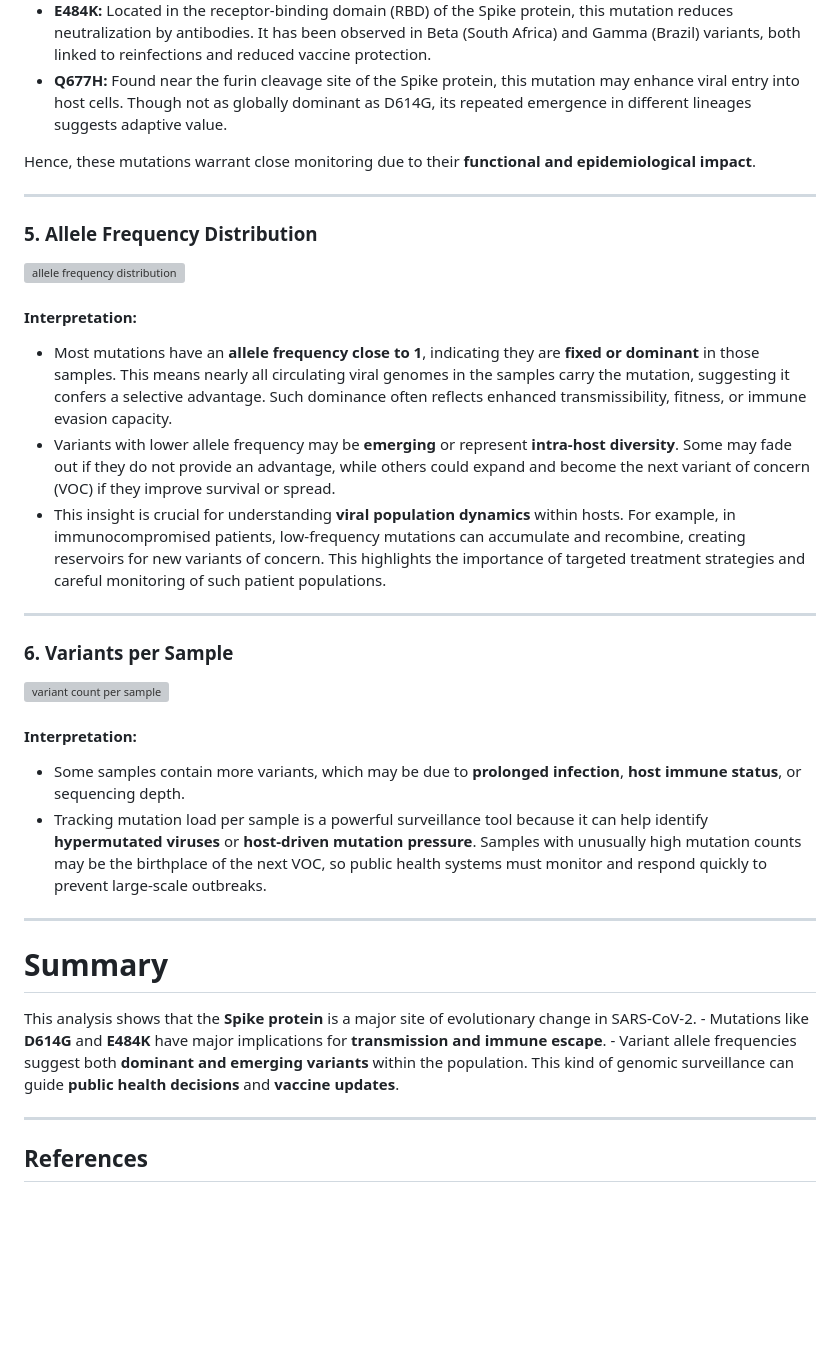
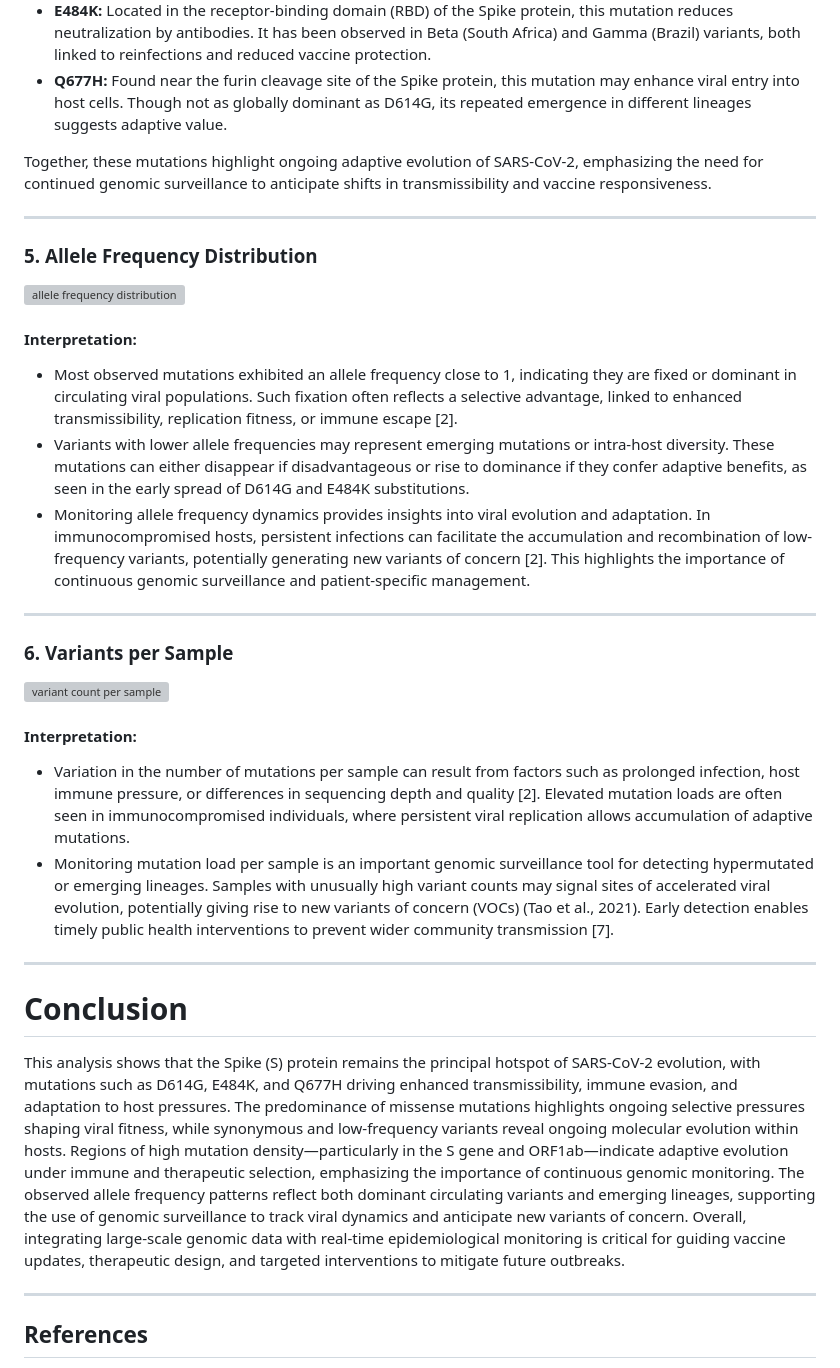
Before and after one commit to ChijiokeUhegwu/viralrecon, a Markdown page: README.md, the part around one of its changes. GitHub-like rendering; blank space fills up the shorter version; grey boxes are pictures that could not be loaded.

```diff
--- a/README.md
+++ b/README.md
@@ -110,7 +110,7 @@ High-frequency mutations such as **D614G**, **E484K**, and **Q677H** were observ
 - **E484K:** Located in the receptor-binding domain (RBD) of the Spike protein, this mutation reduces neutralization by antibodies. It has been observed in Beta (South Africa) and Gamma (Brazil) variants, both linked to reinfections and reduced vaccine protection.
 - **Q677H:** Found near the furin cleavage site of the Spike protein, this mutation may enhance viral entry into host cells. Though not as globally dominant as D614G, its repeated emergence in different lineages suggests adaptive value.
 
-Hence, these mutations warrant close monitoring due to their **functional and epidemiological impact**.
+Together, these mutations highlight ongoing adaptive evolution of SARS-CoV-2, emphasizing the need for continued genomic surveillance to anticipate shifts in transmissibility and vaccine responsiveness.
 
 ------------------------------------------------------------------------
 
@@ -119,9 +119,9 @@ Hence, these mutations warrant close monitoring due to their **functional and ep
 
 #### Interpretation:
 
--   Most mutations have an **allele frequency close to 1**, indicating they are **fixed or dominant** in those samples. This means nearly all circulating viral genomes in the samples carry the mutation, suggesting it confers a selective advantage. Such dominance often reflects enhanced transmissibility, fitness, or immune evasion capacity.
--   Variants with lower allele frequency may be **emerging** or represent **intra-host diversity**. Some may fade out if they do not provide an advantage, while others could expand and become the next variant of concern (VOC) if they improve survival or spread.
--   This insight is crucial for understanding **viral population dynamics** within hosts. For example, in immunocompromised patients, low-frequency mutations can accumulate and recombine, creating reservoirs for new variants of concern. This highlights the importance of targeted treatment strategies and careful monitoring of such patient populations.
+-   Most observed mutations exhibited an allele frequency close to 1, indicating they are fixed or dominant in circulating viral populations. Such fixation often reflects a selective advantage, linked to enhanced transmissibility, replication fitness, or immune escape [2].
+-   Variants with lower allele frequencies may represent emerging mutations or intra-host diversity. These mutations can either disappear if disadvantageous or rise to dominance if they confer adaptive benefits, as seen in the early spread of D614G and E484K substitutions.
+-   Monitoring allele frequency dynamics provides insights into viral evolution and adaptation. In immunocompromised hosts, persistent infections can facilitate the accumulation and recombination of low-frequency variants, potentially generating new variants of concern [2]. This highlights the importance of continuous genomic surveillance and patient-specific management.
 
 ------------------------------------------------------------------------
 
@@ -130,14 +130,14 @@ Hence, these mutations warrant close monitoring due to their **functional and ep
 
 #### Interpretation:
 
--   Some samples contain more variants, which may be due to **prolonged infection**, **host immune status**, or sequencing depth.
--   Tracking mutation load per sample is a powerful surveillance tool because it can help identify **hypermutated viruses** or **host-driven mutation pressure**. Samples with unusually high mutation counts may be the birthplace of the next VOC, so public health systems must monitor and respond quickly to prevent large-scale outbreaks.
+-   Variation in the number of mutations per sample can result from factors such as prolonged infection, host immune pressure, or differences in sequencing depth and quality [2]. Elevated mutation loads are often seen in immunocompromised individuals, where persistent viral replication allows accumulation of adaptive mutations.
+-   Monitoring mutation load per sample is an important genomic surveillance tool for detecting hypermutated or emerging lineages. Samples with unusually high variant counts may signal sites of accelerated viral evolution, potentially giving rise to new variants of concern (VOCs) (Tao et al., 2021). Early detection enables timely public health interventions to prevent wider community transmission [7].
 
 ------------------------------------------------------------------------
 
-# Summary
+# Conclusion
 
-This analysis shows that the **Spike protein** is a major site of evolutionary change in SARS-CoV-2. - Mutations like **D614G** and **E484K** have major implications for **transmission and immune escape**. - Variant allele frequencies suggest both **dominant and emerging variants** within the population. This kind of genomic surveillance can guide **public health decisions** and **vaccine updates**.
+This analysis shows that the Spike (S) protein remains the principal hotspot of SARS-CoV-2 evolution, with mutations such as D614G, E484K, and Q677H driving enhanced transmissibility, immune evasion, and adaptation to host pressures. The predominance of missense mutations highlights ongoing selective pressures shaping viral fitness, while synonymous and low-frequency variants reveal ongoing molecular evolution within hosts. Regions of high mutation density—particularly in the S gene and ORF1ab—indicate adaptive evolution under immune and therapeutic selection, emphasizing the importance of continuous genomic monitoring. The observed allele frequency patterns reflect both dominant circulating variants and emerging lineages, supporting the use of genomic surveillance to track viral dynamics and anticipate new variants of concern. Overall, integrating large-scale genomic data with real-time epidemiological monitoring is critical for guiding vaccine updates, therapeutic design, and targeted interventions to mitigate future outbreaks.
 
 ------------------------------------------------------------------------
 
```
Also changed, not shown: other parts of README.md (+21 -12 lines).
